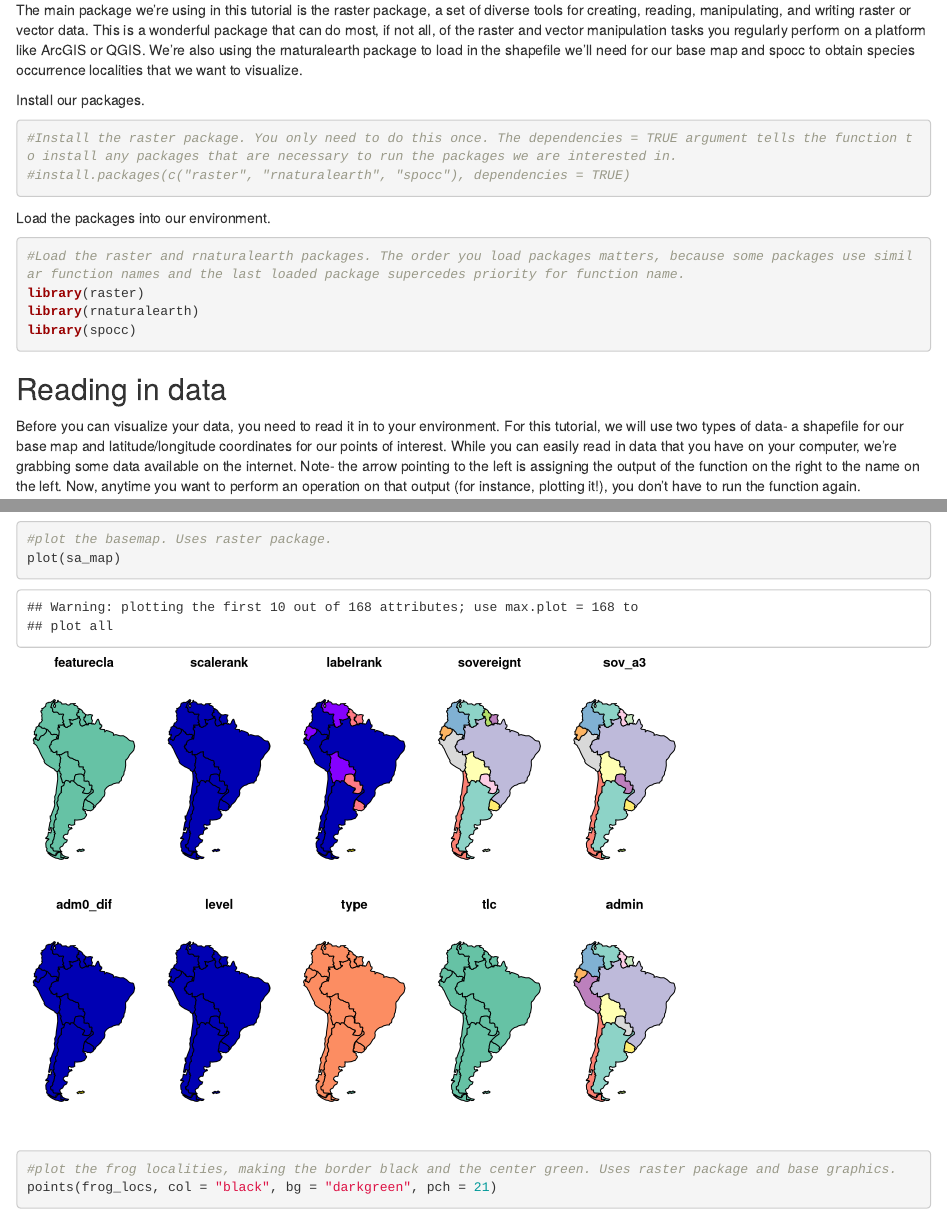
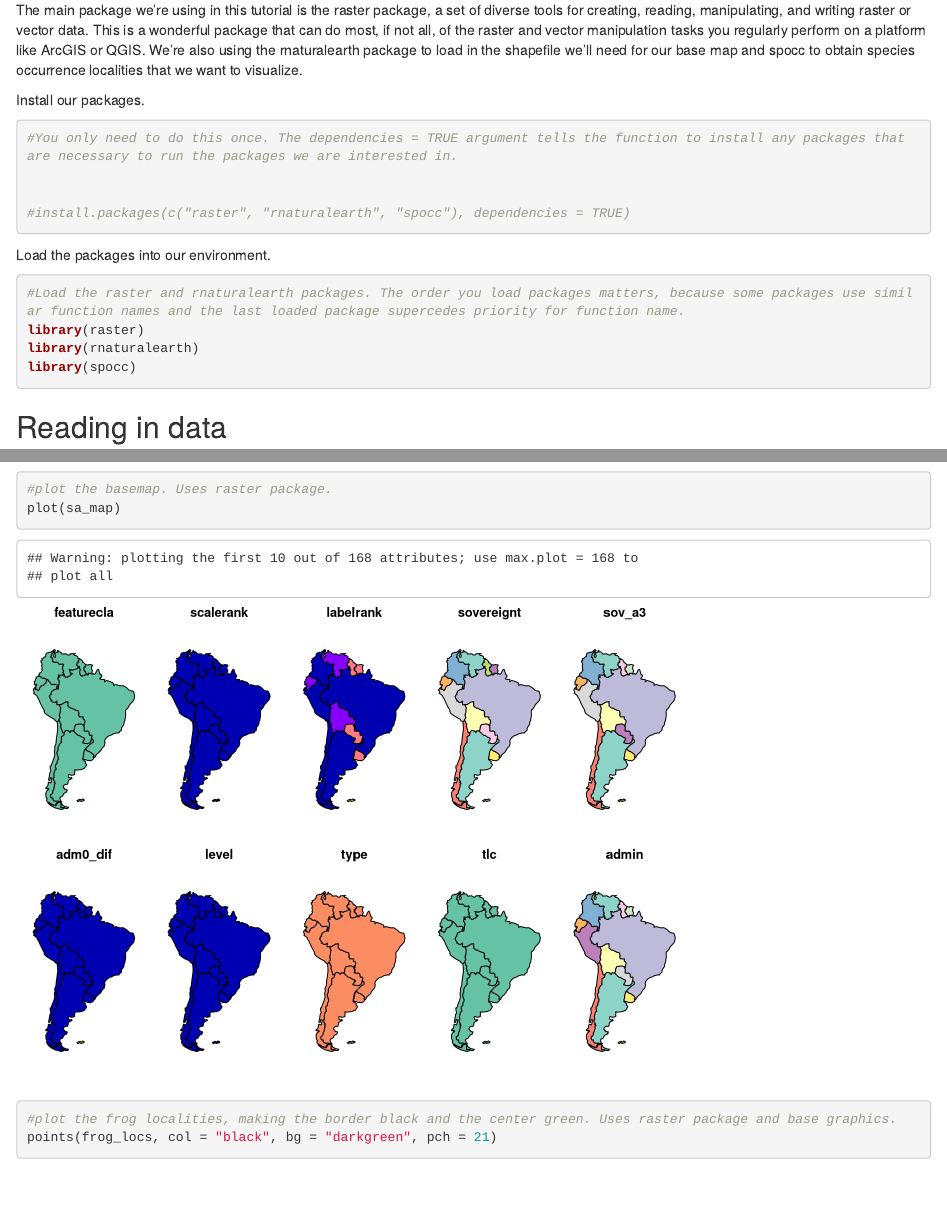
Before and after one commit to connor-french/maps-in-r-tutorial, an R Markdown document (maps-in-r-tutorial.Rmd): the page in a window 1100 px wide, from 590 px down, and a second part further down, joined at a grey line. Rendered offline with R 4.5, knitr and Pandoc, with nearby package versions; some code elsewhere in the file could not run offline.

````diff
--- a/maps-in-r-tutorial.Rmd
+++ b/maps-in-r-tutorial.Rmd
@@ -31,9 +31,10 @@
 
 Install our packages.
 ```{r}
-#Install the raster package. You only need to do this once. The dependencies = TRUE argument tells the function to install any packages that are necessary to run the packages we are interested in.
+#You only need to do this once. The dependencies = TRUE argument tells the function to install any packages that are necessary to run the packages we are interested in.
+
+
 #install.packages(c("raster", "rnaturalearth", "spocc"), dependencies = TRUE)
-
 ```
 
 Load the packages into our environment.
````
Also changed, not shown: README.md, 1 other file.
